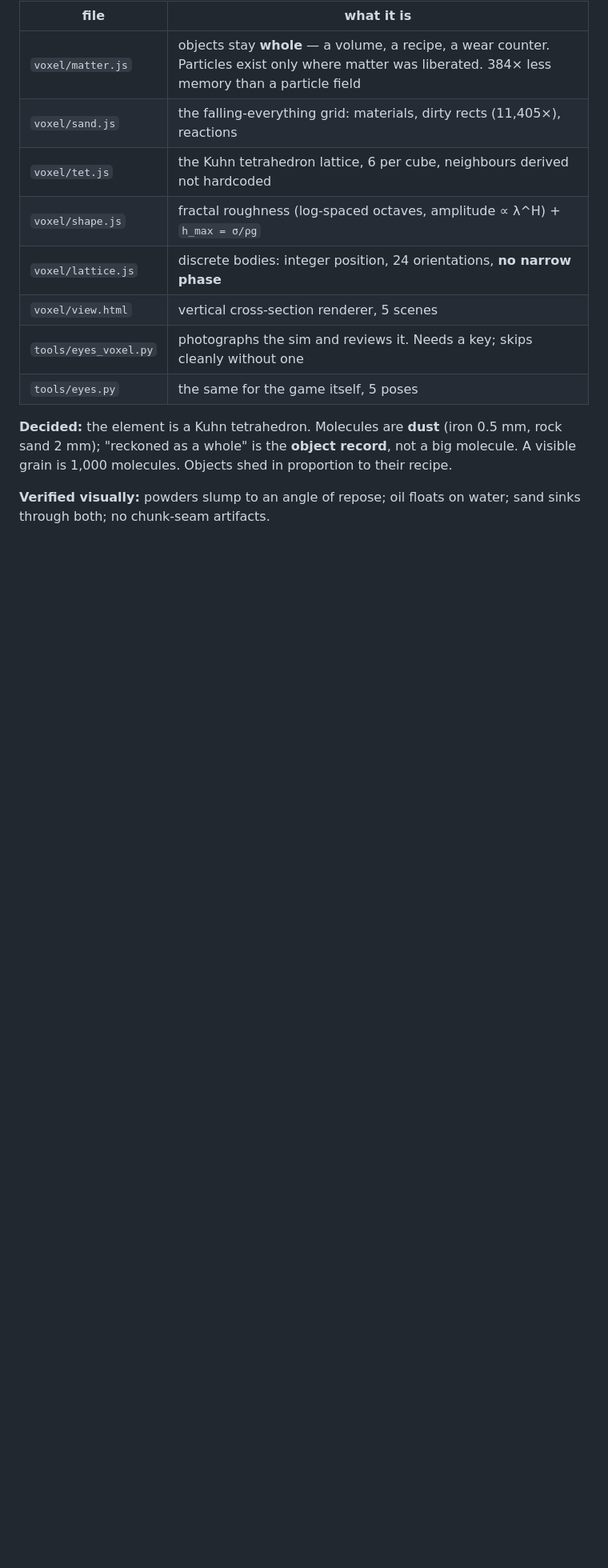
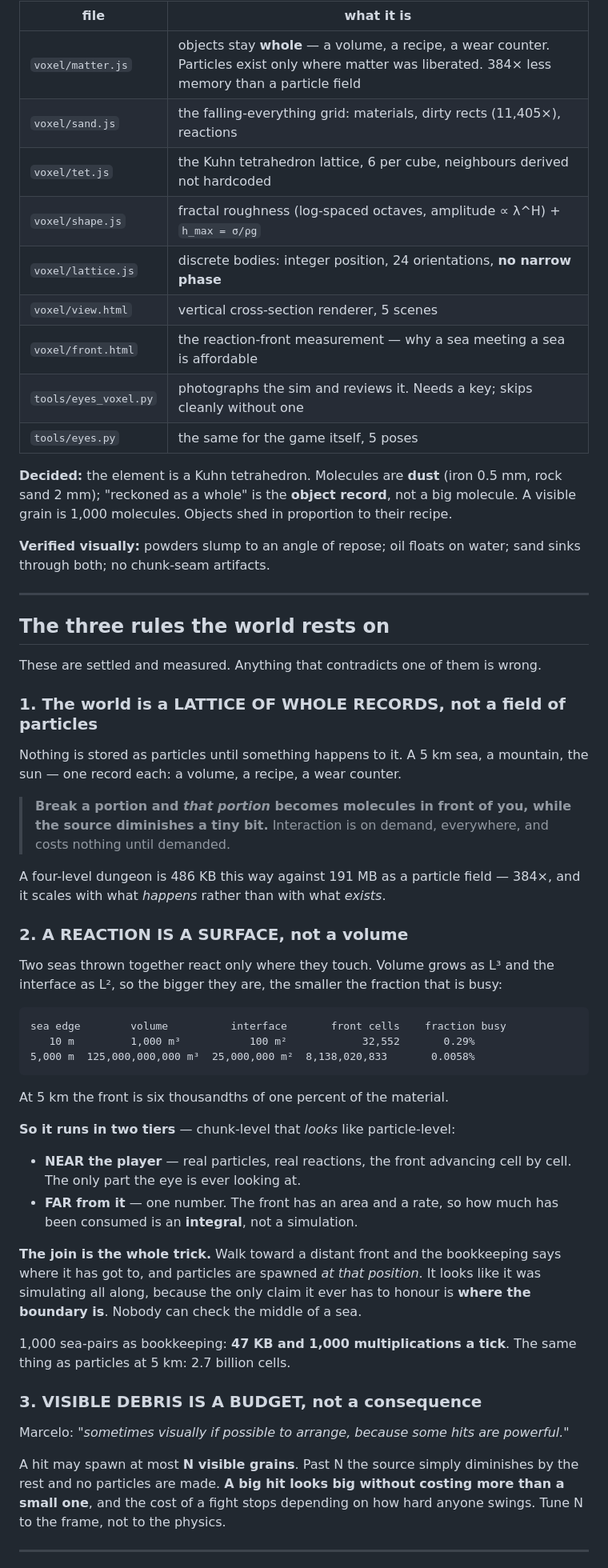
Before and after one commit to le-birnes/campo-minado, a Markdown page: NEXT.md, the part around one of its changes. Shown at 80% size. Drawn GitHub-style; blank space fills up the shorter version.

Commit message:
NEXT.md: the three rules the world rests on, and the one thing blocking them

````diff
--- a/NEXT.md
+++ b/NEXT.md
@@ -15,6 +15,7 @@ whoever is reading; the prompt itself is self-contained.
 | `voxel/shape.js` | fractal roughness (log-spaced octaves, amplitude ∝ λ^H) + `h_max = σ/ρg` |
 | `voxel/lattice.js` | discrete bodies: integer position, 24 orientations, **no narrow phase** |
 | `voxel/view.html` | vertical cross-section renderer, 5 scenes |
+| `voxel/front.html` | the reaction-front measurement — why a sea meeting a sea is affordable |
 | `tools/eyes_voxel.py` | photographs the sim and reviews it. Needs a key; skips cleanly without one |
 | `tools/eyes.py` | the same for the game itself, 5 poses |
 
@@ -25,3 +26,62 @@ their recipe.
 
 **Verified visually:** powders slump to an angle of repose; oil floats on water;
 sand sinks through both; no chunk-seam artifacts.
+
+---
+
+## The three rules the world rests on
+
+These are settled and measured. Anything that contradicts one of them is wrong.
+
+### 1. The world is a LATTICE OF WHOLE RECORDS, not a field of particles
+
+Nothing is stored as particles until something happens to it. A 5 km sea, a
+mountain, the sun — one record each: a volume, a recipe, a wear counter.
+
+> **Break a portion and *that portion* becomes molecules in front of you, while
+> the source diminishes a tiny bit.** Interaction is on demand, everywhere, and
+> costs nothing until demanded.
+
+A four-level dungeon is 486 KB this way against 191 MB as a particle field — 384×,
+and it scales with what *happens* rather than with what *exists*.
+
+### 2. A REACTION IS A SURFACE, not a volume
+
+Two seas thrown together react only where they touch. Volume grows as L³ and the
+interface as L², so the bigger they are, the smaller the fraction that is busy:
+
+```
+sea edge        volume          interface       front cells    fraction busy
+   10 m         1,000 m³           100 m²            32,552       0.29%
+5,000 m  125,000,000,000 m³  25,000,000 m²  8,138,020,833       0.0058%
+```
+
+At 5 km the front is six thousandths of one percent of the material.
+
+**So it runs in two tiers** — chunk-level that *looks* like particle-level:
+
+- **NEAR the player** — real particles, real reactions, the front advancing cell
+  by cell. The only part the eye is ever looking at.
+- **FAR from it** — one number. The front has an area and a rate, so how much has
+  been consumed is an **integral**, not a simulation.
+
+**The join is the whole trick.** Walk toward a distant front and the bookkeeping
+says where it has got to, and particles are spawned *at that position*. It looks
+like it was simulating all along, because the only claim it ever has to honour is
+**where the boundary is**. Nobody can check the middle of a sea.
+
+1,000 sea-pairs as bookkeeping: **47 KB and 1,000 multiplications a tick**. The
+same thing as particles at 5 km: 2.7 billion cells.
+
+### 3. VISIBLE DEBRIS IS A BUDGET, not a consequence
+
+Marcelo: *"sometimes visually if possible to arrange, because some hits are
+powerful."*
+
+A hit may spawn at most **N visible grains**. Past N the source simply diminishes
+by the rest and no particles are made. **A big hit looks big without costing more
+than a small one**, and the cost of a fight stops depending on how hard anyone
+swings. Tune N to the frame, not to the physics.
+
+---
+
````
Also changed, not shown: other parts of NEXT.md (+21 -0 lines).
